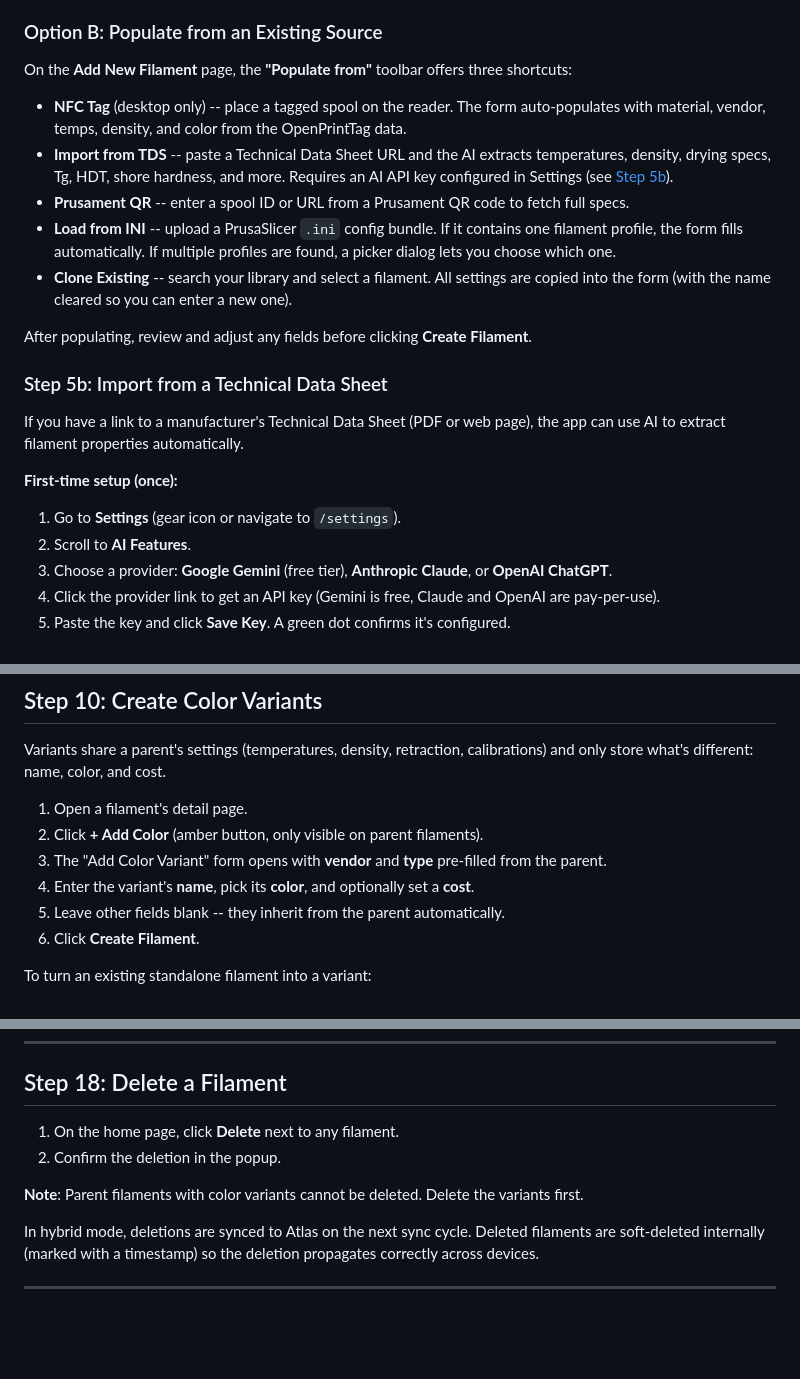
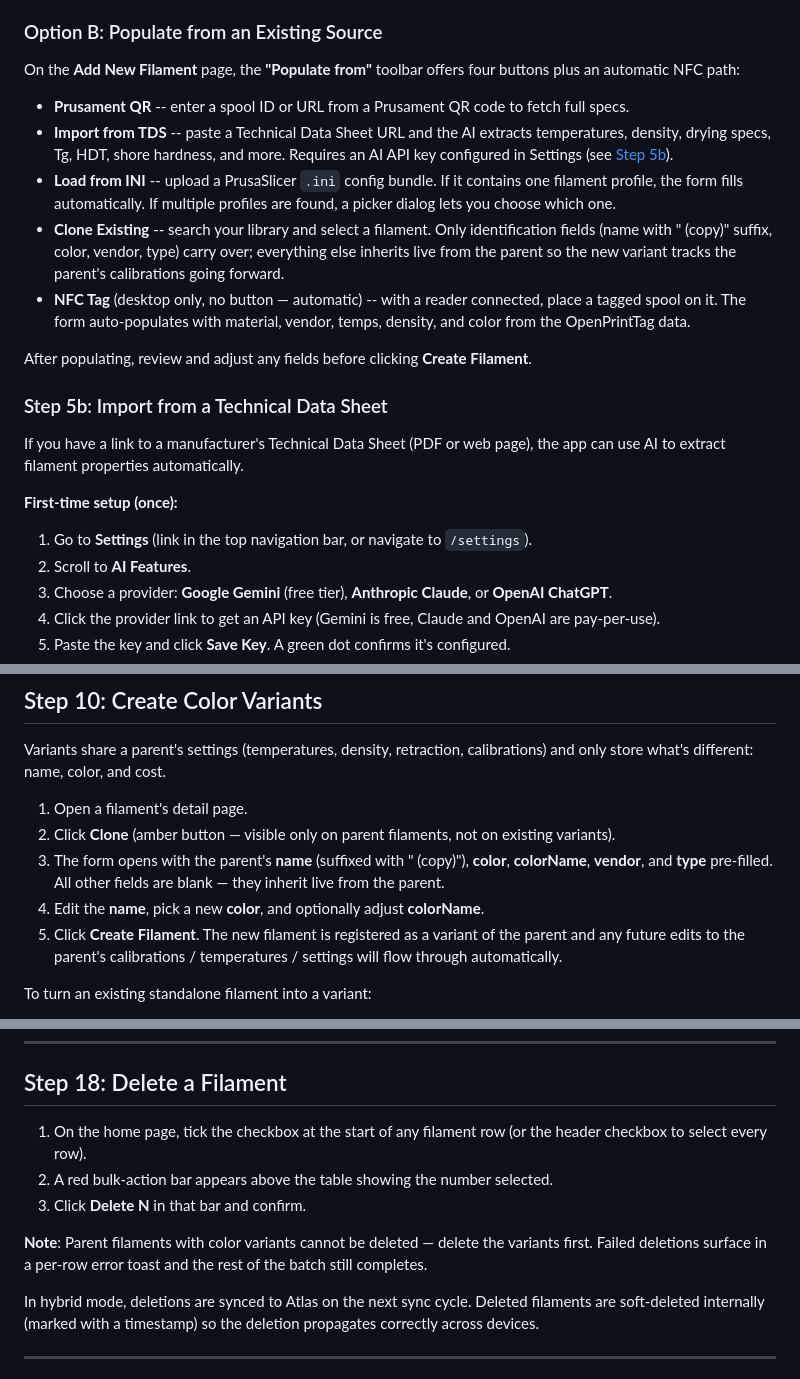
Before and after one commit to hyiger/filament-db, a Markdown page: docs/tutorial.md, 3 parts joined by grey strips. Rendered like a GitHub page; blank space fills up the shorter version.

Commit message:
Refresh tutorial after v1.11.6–v1.11.10 UI changes
Six corrections from a doc-vs-app cross-check:

- Step 2 now mentions the persistent top navbar (Filaments / Dashboard /
  Compare / Analytics / Share / Settings) added in v1.11.8 and the mobile
  hamburger fallback. Status pill description preserved.
- Steps 3, 4, 5b, 13's NFC settings reference: the gear-icon Settings
  shortcut went away with the AppHeader refactor; replaced with "link in
  the top navigation bar".
- Step 5 Option B: corrected the count and ordering — the toolbar has
  four buttons (Prusament QR, TDS, INI, Clone). NFC is automatic when a
  reader is connected, not a button.
- Step 5 Option B's "Clone Existing" entry now reflects the v1.11.8
  whitelist behaviour (only identification fields carry over; settings
  inherit live from the parent).
- Step 8 TDS preview: documented the v1.11.6 fallback panel for sites
  that block iframe embedding (X-Frame-Options / CSP frame-ancestors).
- Step 10 "Create Color Variants": the amber button is "Clone", not
  "+ Add Color"; updated the field-prefill description to match the
  whitelist.
- Step 16 OpenPrintTag: replaced the hardcoded "97 brands" count
  (currently 100+) with a live-count description.
- Step 18 Delete: home page has no per-row Delete link — deletion is
  via row checkbox + bulk action bar.

Doc-only change. No app behaviour changes.

Co-Authored-By: Claude Opus 4.7 (1M context) <noreply@anthropic.com>

```diff
--- a/docs/tutorial.md
+++ b/docs/tutorial.md
@@ -144,13 +146,13 @@ Before adding filaments you need at least one nozzle profile so you can assign p
 
 ### Option B: Populate from an Existing Source
 
-On the **Add New Filament** page, the **"Populate from"** toolbar offers three shortcuts:
+On the **Add New Filament** page, the **"Populate from"** toolbar offers four buttons plus an automatic NFC path:
 
-- **NFC Tag** (desktop only) -- place a tagged spool on the reader. The form auto-populates with material, vendor, temps, density, and color from the OpenPrintTag data.
+- **Prusament QR** -- enter a spool ID or URL from a Prusament QR code to fetch full specs.
 - **Import from TDS** -- paste a Technical Data Sheet URL and the AI extracts temperatures, density, drying specs, Tg, HDT, shore hardness, and more. Requires an AI API key configured in Settings (see [Step 5b](#step-5b-import-from-a-technical-data-sheet)).
-- **Prusament QR** -- enter a spool ID or URL from a Prusament QR code to fetch full specs.
 - **Load from INI** -- upload a PrusaSlicer `.ini` config bundle. If it contains one filament profile, the form fills automatically. If multiple profiles are found, a picker dialog lets you choose which one.
-- **Clone Existing** -- search your library and select a filament. All settings are copied into the form (with the name cleared so you can enter a new one).
+- **Clone Existing** -- search your library and select a filament. Only identification fields (name with " (copy)" suffix, color, vendor, type) carry over; everything else inherits live from the parent so the new variant tracks the parent's calibrations going forward.
+- **NFC Tag** (desktop only, no button — automatic) -- with a reader connected, place a tagged spool on it. The form auto-populates with material, vendor, temps, density, and color from the OpenPrintTag data.
 
 After populating, review and adjust any fields before clicking **Create Filament**.
 
@@ -160,7 +162,7 @@ If you have a link to a manufacturer's Technical Data Sheet (PDF or web page), t
 
 **First-time setup (once):**
 
-1. Go to **Settings** (gear icon or navigate to `/settings`).
+1. Go to **Settings** (link in the top navigation bar, or navigate to `/settings`).
 2. Scroll to **AI Features**.
 3. Choose a provider: **Google Gemini** (free tier), **Anthropic Claude**, or **OpenAI ChatGPT**.
 4. Click the provider link to get an API key (Gemini is free, Claude and OpenAI are pay-per-use).
@@ -287,11 +289,10 @@ You can also click the **Edit** button directly from the home page table row.
 Variants share a parent's settings (temperatures, density, retraction, calibrations) and only store what's different: name, color, and cost.
 
 1. Open a filament's detail page.
-2. Click **+ Add Color** (amber button, only visible on parent filaments).
-3. The "Add Color Variant" form opens with **vendor** and **type** pre-filled from the parent.
-4. Enter the variant's **name**, pick its **color**, and optionally set a **cost**.
-5. Leave other fields blank -- they inherit from the parent automatically.
-6. Click **Create Filament**.
+2. Click **Clone** (amber button — visible only on parent filaments, not on existing variants).
+3. The form opens with the parent's **name** (suffixed with " (copy)"), **color**, **colorName**, **vendor**, and **type** pre-filled. All other fields are blank — they inherit live from the parent.
+4. Edit the **name**, pick a new **color**, and optionally adjust **colorName**.
+5. Click **Create Filament**. The new filament is registered as a variant of the parent and any future edits to the parent's calibrations / temperatures / settings will flow through automatically.
 
 To turn an existing standalone filament into a variant:
 
@@ -493,10 +494,11 @@ Without the fork, sync manually:
 
 ## Step 18: Delete a Filament
 
-1. On the home page, click **Delete** next to any filament.
-2. Confirm the deletion in the popup.
+1. On the home page, tick the checkbox at the start of any filament row (or the header checkbox to select every row).
+2. A red bulk-action bar appears above the table showing the number selected.
+3. Click **Delete N** in that bar and confirm.
 
-**Note**: Parent filaments with color variants cannot be deleted. Delete the variants first.
+**Note**: Parent filaments with color variants cannot be deleted — delete the variants first. Failed deletions surface in a per-row error toast and the rest of the batch still completes.
 
 In hybrid mode, deletions are synced to Atlas on the next sync cycle. Deleted filaments are soft-deleted internally (marked with a timestamp) so the deletion propagates correctly across devices.
 
```
Also changed, not shown: other parts of docs/tutorial.md (+9 -7 lines).
